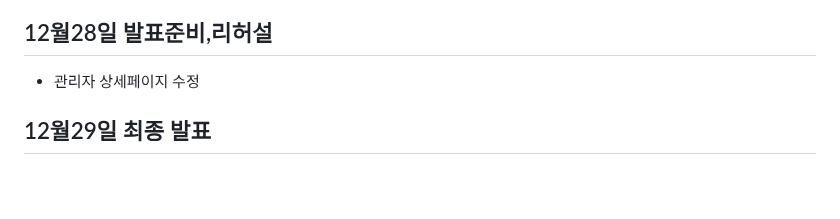
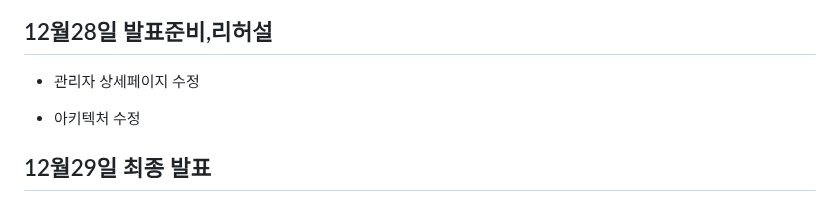
Before and after one commit to koo1996/Test-respository, a Markdown page: Java/readme.md, the part around the change. Drawn GitHub-style; blank space fills up the shorter version.

```diff
--- a/Java/readme.md
+++ b/Java/readme.md
@@ -1108,6 +1108,5 @@ input{
 
 * 관리자 상세페이지 수정
 
-
-
+* 아키텍처 수정
 ## 12월29일 최종 발표
```
